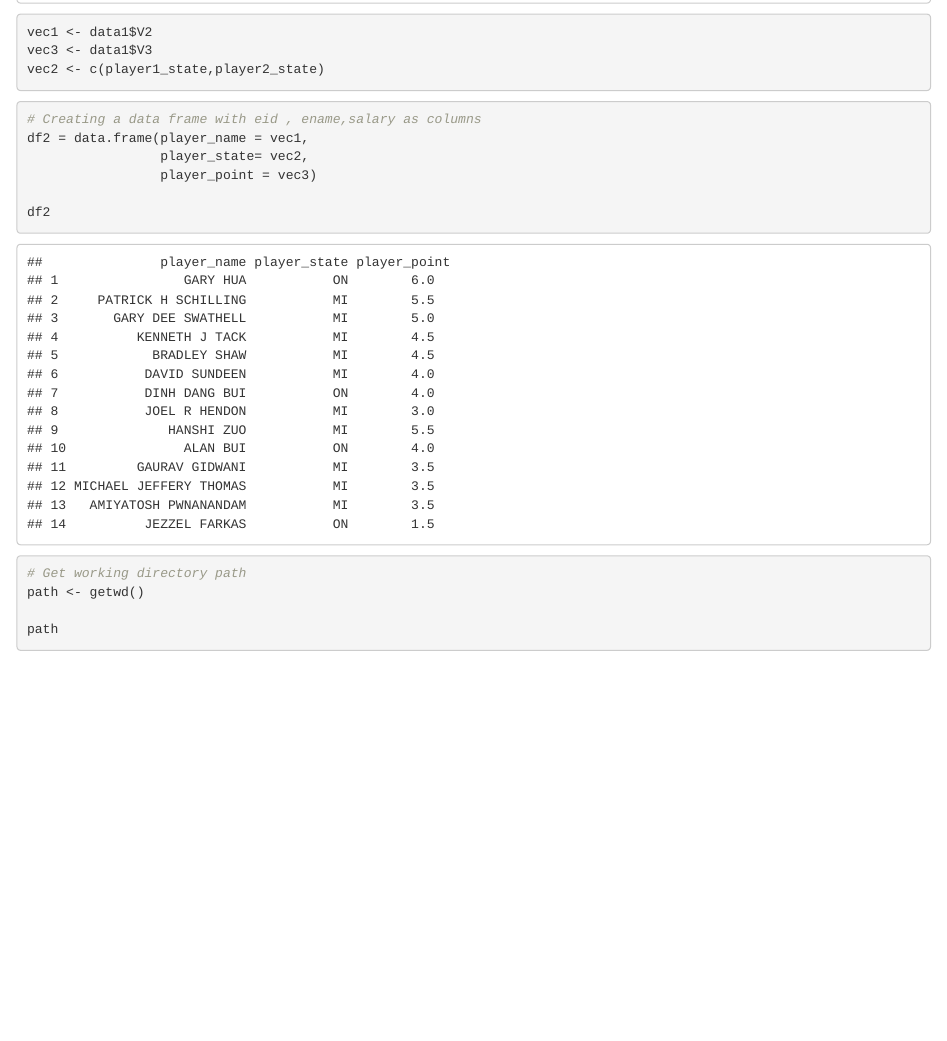
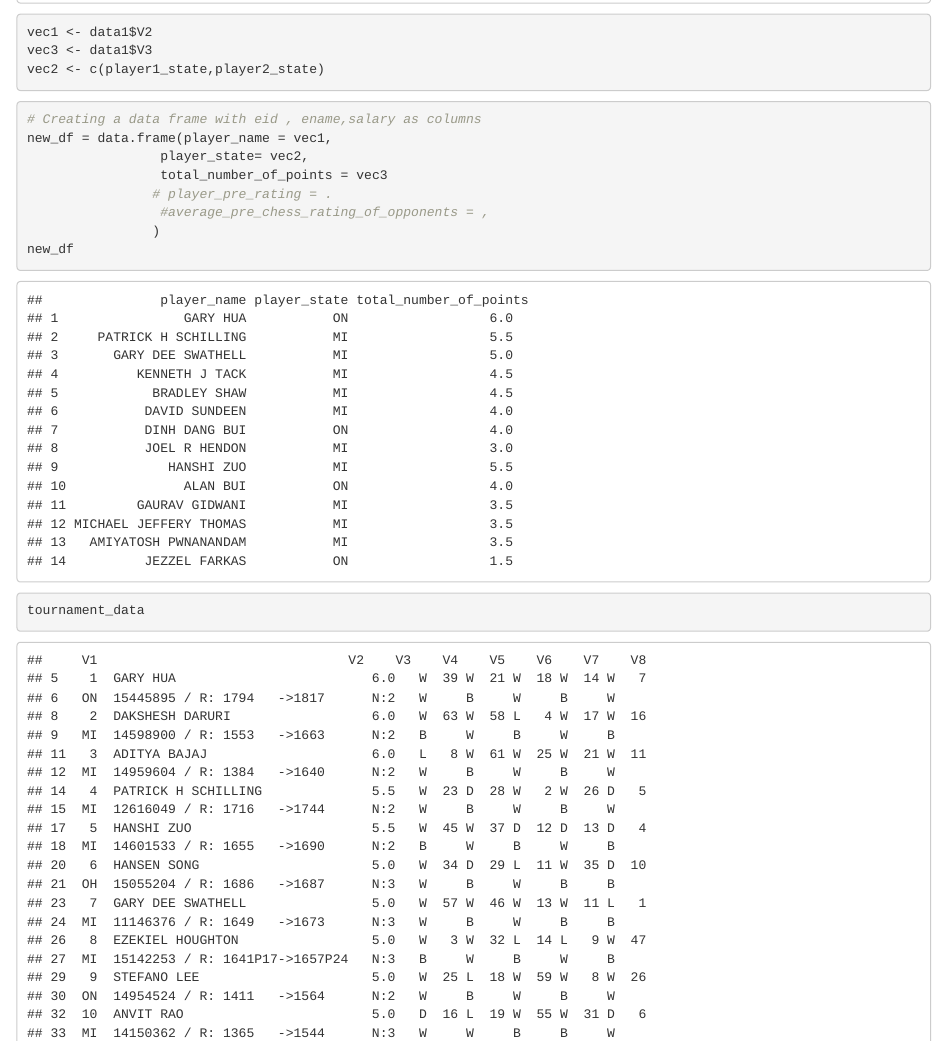
Before and after one commit to uzmabb182/Data_607_Project_1, an R Markdown document (tournament_analysis.Rmd): the page in a window 1100 px wide, from 8120 px down. Rendered offline with R 4.5, knitr and Pandoc, with nearby package versions.

Commit message:
Rating data is fetched and string manipulation is in process

````diff
--- a/tournament_analysis.Rmd
+++ b/tournament_analysis.Rmd
@@ -199,8 +199,15 @@ vec2 <- c(player1_state,player2_state)
 
 ```{r}
 # Creating a data frame with eid , ename,salary as columns
-df2 = data.frame(player_name = vec1,
+new_df = data.frame(player_name = vec1,
                  player_state= vec2,
-                 player_point = vec3)
+                 total_number_of_points = vec3
+                # player_pre_rating = .
+                 #average_pre_chess_rating_of_opponents = ,
+                )
+new_df
 
-df2
+```
+
+```{r}
+tournament_data
````
Also changed, not shown: tournament_analysis.Rmd (22 more changed lines).
